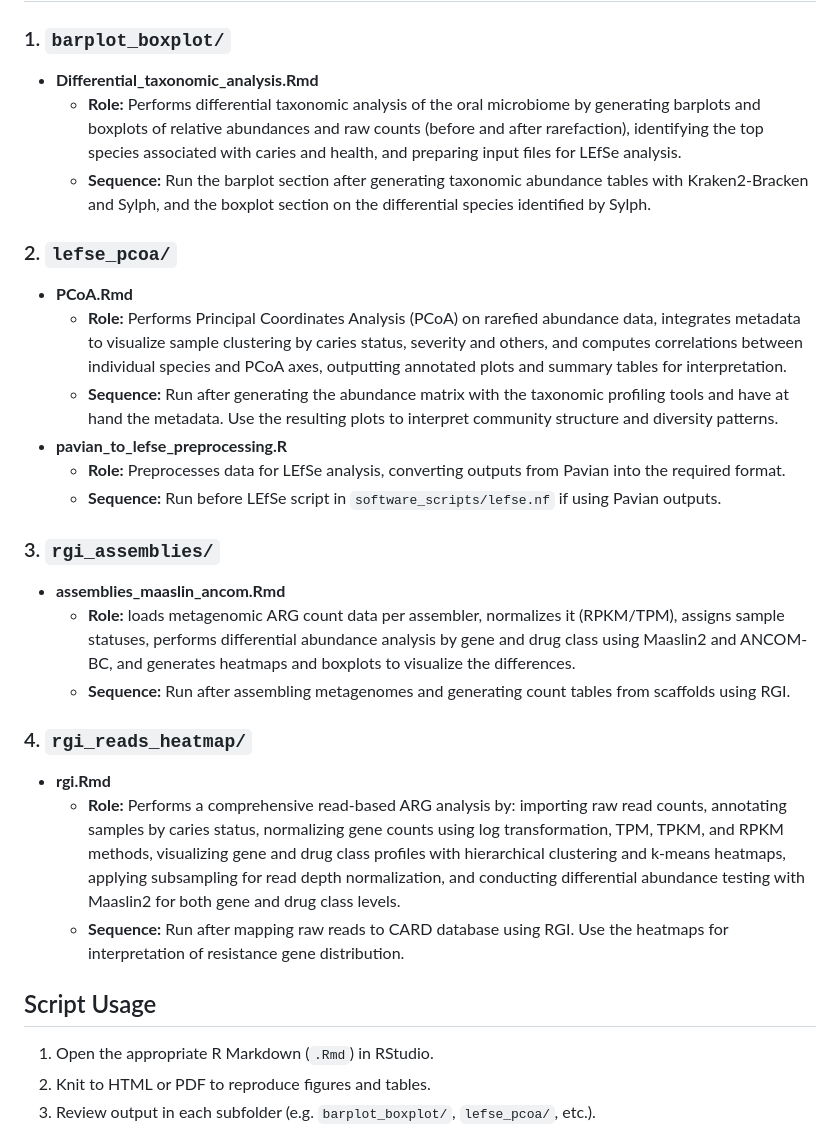
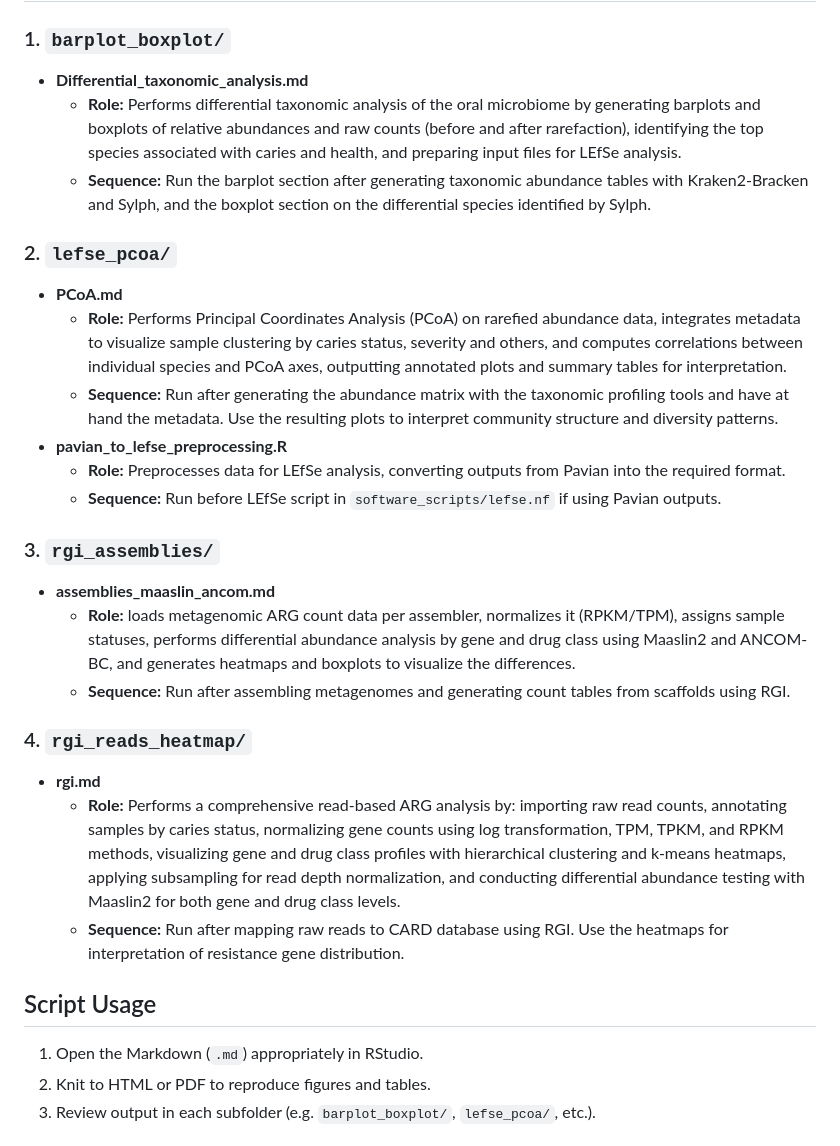
Before and after one commit to chalco777/oral_microbiome, a Markdown page: README.md, the part around the change. GitHub-like rendering.

```diff
--- a/README.md
+++ b/README.md
@@ -82,12 +82,12 @@ A pipeline for characterizing the oral microbiome in health-versus-caries cohort
 ## Detailed Scripts Description
 
 ### 1. `barplot_boxplot/`
-- **Differential_taxonomic_analysis.Rmd**
+- **Differential_taxonomic_analysis.md**
   - **Role:** Performs differential taxonomic analysis of the oral microbiome by generating barplots and boxplots of relative abundances and raw counts (before and after rarefaction), identifying the top species associated with caries and health, and preparing input files for LEfSe analysis.
   - **Sequence:** Run the barplot section after generating taxonomic abundance tables with Kraken2-Bracken and Sylph, and the boxplot section on the differential species identified by Sylph.
 
 ### 2. `lefse_pcoa/`
-- **PCoA.Rmd**
+- **PCoA.md**
   - **Role:** Performs Principal Coordinates Analysis (PCoA) on rarefied abundance data, integrates metadata to visualize sample clustering by caries status, severity and others, and computes correlations between individual species and PCoA axes, outputting annotated plots and summary tables for interpretation.
   - **Sequence:** Run after generating the abundance matrix with the taxonomic profiling tools and have at hand the metadata. Use the resulting plots to interpret community structure and diversity patterns.
 - **pavian_to_lefse_preprocessing.R**
@@ -95,18 +95,18 @@ A pipeline for characterizing the oral microbiome in health-versus-caries cohort
   - **Sequence:** Run before LEfSe script in `software_scripts/lefse.nf`  if using Pavian outputs.
 
 ### 3. `rgi_assemblies/`
-- **assemblies_maaslin_ancom.Rmd**
+- **assemblies_maaslin_ancom.md**
   - **Role:** loads metagenomic ARG count data per assembler, normalizes it (RPKM/TPM), assigns sample statuses, performs differential abundance analysis by gene and drug class using Maaslin2 and ANCOM-BC, and generates heatmaps and boxplots to visualize the differences.
   - **Sequence:** Run after assembling metagenomes and generating count tables from scaffolds using RGI.
 
 ### 4. `rgi_reads_heatmap/`
-- **rgi.Rmd**
+- **rgi.md**
   - **Role:** Performs a comprehensive read-based ARG analysis by: importing raw read counts, annotating samples by caries status, normalizing gene counts using log transformation, TPM, TPKM, and RPKM methods, visualizing gene and drug class profiles with hierarchical clustering and k-means heatmaps, applying subsampling for read depth normalization, and conducting differential abundance testing with Maaslin2 for both gene and drug class levels.
   - **Sequence:** Run after mapping raw reads to CARD database using RGI. Use the heatmaps for interpretation of resistance gene distribution.
 
 ## Script Usage
 
-1. Open the appropriate R Markdown (`.Rmd`) in RStudio.
+1. Open the Markdown (`.md`) appropriately in RStudio.
 2. Knit to HTML or PDF to reproduce figures and tables.
 3. Review output in each subfolder (e.g. `barplot_boxplot/`, `lefse_pcoa/`, etc.).
 
```
